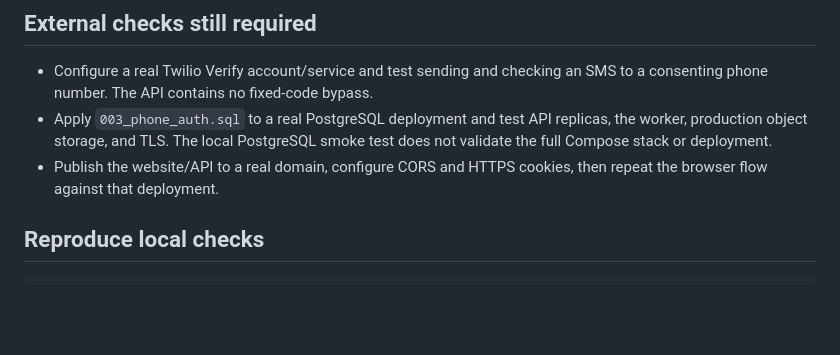
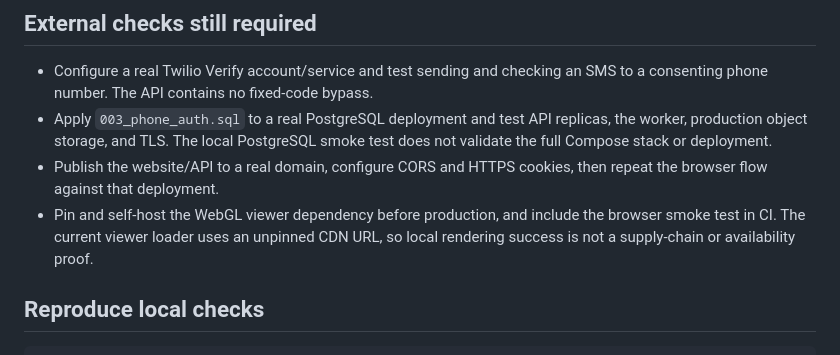
Before and after one commit to andaniayan-jpg/reality, a Markdown page: WEB_AUDIT.md, the part around the change. Rendered like a GitHub page; blank space fills up the shorter version.

Commit message:
Document web viewer deployment limitation

```diff
--- a/WEB_AUDIT.md
+++ b/WEB_AUDIT.md
@@ -40,6 +40,9 @@ credentials were configured on the development machine.
   PostgreSQL smoke test does not validate the full Compose stack or deployment.
 - Publish the website/API to a real domain, configure CORS and HTTPS cookies,
   then repeat the browser flow against that deployment.
+- Pin and self-host the WebGL viewer dependency before production, and include
+  the browser smoke test in CI. The current viewer loader uses an unpinned CDN
+  URL, so local rendering success is not a supply-chain or availability proof.
 
 ## Reproduce local checks
 
```
